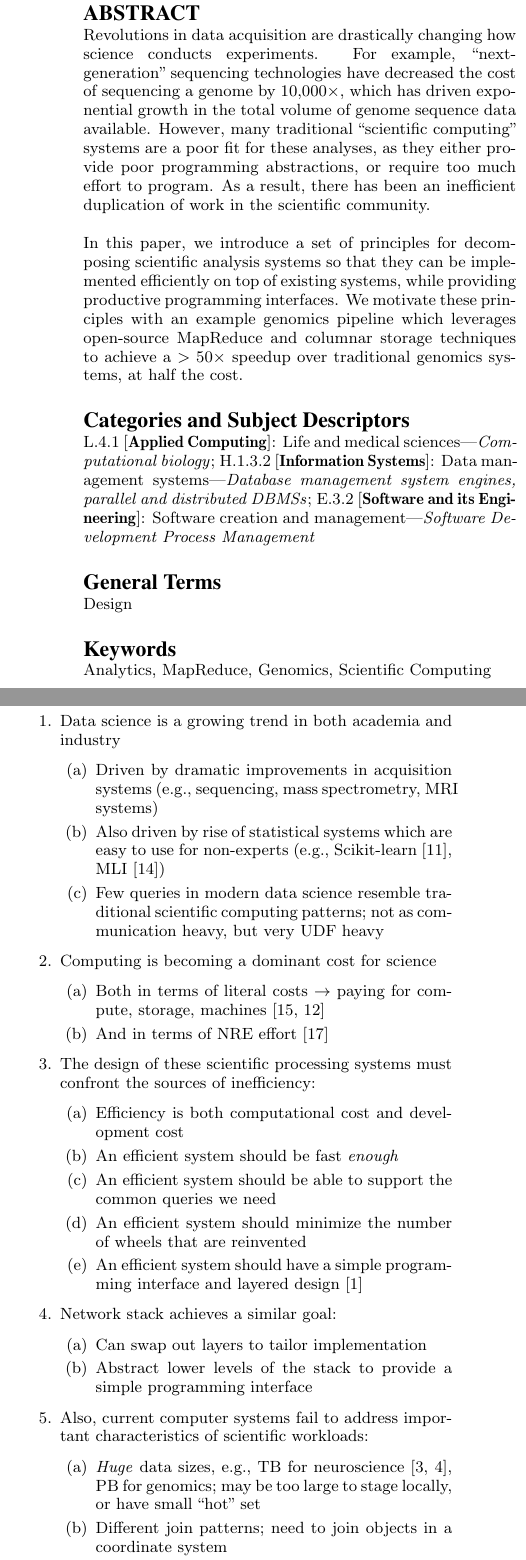
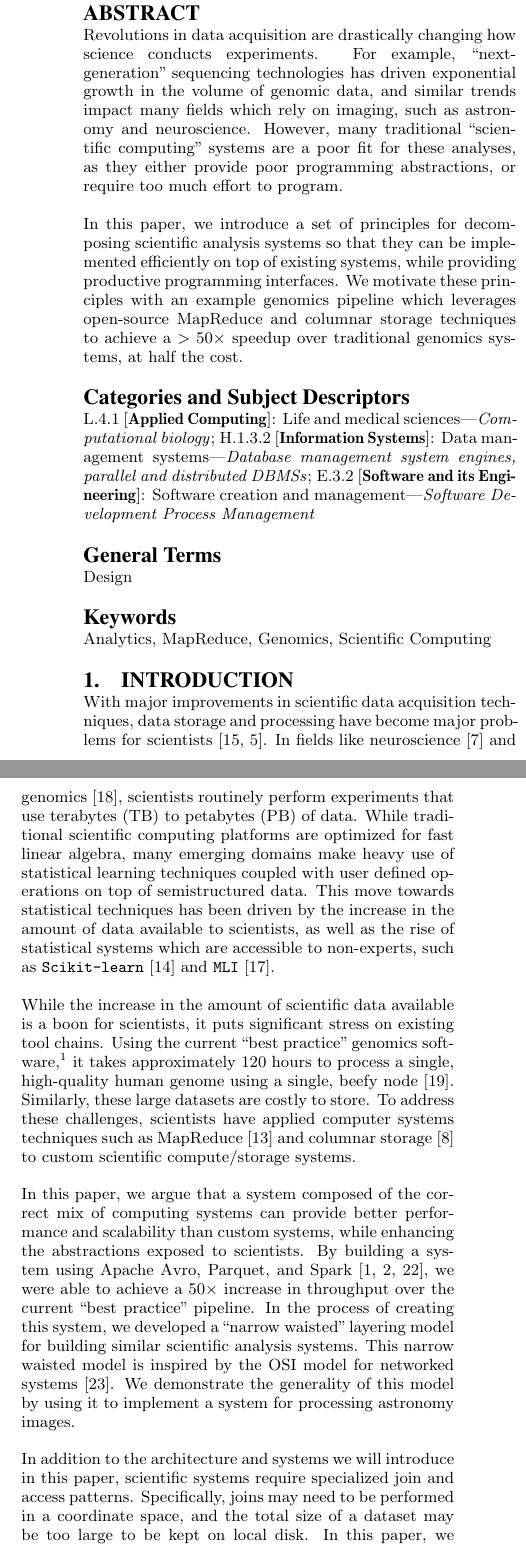
Before and after one commit to fnothaft/docs, a LaTeX paper (adam/sigmod-15/adam.tex): two parts of the columns of page 1 of 4, joined at a grey line, cut so that both start at the same text. Compiled offline with pdfLaTeX.

Commit message:
Added introduction for SIGMOD paper.

```diff
--- a/adam/sigmod-15/adam.tex
+++ b/adam/sigmod-15/adam.tex
@@ -27,6 +27,8 @@
 % For tracking purposes - this is V3.1SP - APRIL 2009
 
 \documentclass{acm_proc_article-sp}
+
+\usepackage{url}
 
 \begin{document}
 
@@ -84,11 +86,11 @@
 
 \begin{abstract}
 Revolutions in data acquisition are drastically changing how science conducts experiments. For
-example, ``next-\linebreak generation'' sequencing technologies have decreased the cost of sequencing
-a genome by 10,000$\times$, which has driven exponential growth in the total volume of genome
-sequence data available. However, many traditional ``scientific computing'' systems are a poor fit for
-these analyses, as they either provide poor programming abstractions, or require too much effort to
-program. As a result, there has been an inefficient duplication of work in the scientific community.
+example, ``next-\linebreak generation'' sequencing technologies has driven exponential growth in
+the volume of genomic data, and similar trends impact many fields which rely on imaging, such as
+astronomy and neuroscience. However, many traditional ``scientific computing'' systems are a poor fit
+for these analyses, as they either provide poor programming abstractions, or require too much effort
+to program.
 
 In this paper, we introduce a set of principles for decomposing scientific analysis systems so that they
 can be implemented efficiently on top of existing systems, while providing productive programming
@@ -111,40 +113,36 @@ Development Process Management]
 \section{Introduction}
 \label{sec:introduction}
 
-\cite{massie13}
+With major improvements in scientific data acquisition techniques, data storage and processing have
+become major problems for scientists~\cite{schadt10, cunningham14}. In fields like
+neuroscience~\cite{freeman14} and genomics~\cite{stein10}, scientists routinely perform experiments
+that use terabytes~(TB) to petabytes~(PB) of data. While traditional scientific computing platforms are
+optimized for fast linear algebra, many emerging domains make heavy use of statistical learning
+techniques coupled with user defined operations on top of semistructured data. This move towards
+statistical techniques has been driven by the increase in the amount of data available to scientists, as
+well as the rise of statistical systems which are accessible to non-experts, such as
+\texttt{Scikit-learn}~\cite{pedregosa11} and \texttt{MLI}~\cite{sparks13}.
 
-\begin{enumerate}
-\item Data science is a growing trend in both academia and industry
-\begin{enumerate}
-\item Driven by dramatic improvements in acquisition systems~(e.g., sequencing, mass spectrometry,
-MRI systems)
-\item Also driven by rise of statistical systems which are easy to use for non-experts~(e.g.,
-Scikit-learn~\cite{pedregosa11}, MLI~\cite{sparks13})
-\item Few queries in modern data science resemble traditional scientific computing patterns; not as
-communication heavy, but very UDF heavy
-\end{enumerate}
-\item Computing is becoming a dominant cost for science
-\begin{enumerate}
-\item Both in terms of literal costs $\rightarrow$ paying for compute, storage, machines~\cite{stein10,
-schadt10}
-\item And in terms of NRE effort~\cite{wilson14}
-\end{enumerate}
-\item The design of these scientific processing systems must confront the sources of inefficiency:
-\begin{enumerate}
-\item Efficiency is both computational cost and development cost
-\item An efficient system should be fast \emph{enough}
-\item An efficient system should be able to support the common queries we need
-\item An efficient system should minimize the number of wheels that are reinvented
-\item An efficient system should have a simple programming interface and layered design~\cite{bafna13}
-\end{enumerate}
-\item Network stack achieves a similar goal:
-\begin{enumerate}
-\item Can swap out layers to tailor implementation
-\item Abstract lower levels of the stack to provide a simple programming interface
-\end{enumerate}
-\item Also, current computer systems fail to address important characteristics of scientific workloads:
-\begin{enumerate}
-\item \emph{Huge} data sizes, e.g., TB for neuroscience~\cite{cunningham14, freeman14}, PB for
-genomics; may be too large to stage locally, or have small ``hot'' set
-\item Different join patterns; need to join objects in a coordinate system
-\item Spatial/temporal analysis: esp. for neuroscience, and other ``signal processing'' sciences
+While the increase in the amount of scientific data available is a boon for scientists, it puts significant
+stress on existing tool chains. Using the current ``best practice'' genomics
+software,\footnote{BWA~\cite{li10} and the Genome Analysis Toolkit~\cite{mckenna10, depristo11}.}
+it takes approximately 120 hours to process a single, high-quality human genome using a single,
+beefy node~\cite{talwalkar14}. Similarly, these large datasets are costly to store. To address these
+challenges, scientists have applied computer systems techniques such as
+MapReduce~\cite{mckenna10} and columnar storage~\cite{fritz11} to custom scientific
+compute/storage systems.
+
+In this paper, we argue that a system composed of the correct mix of computing systems can provide
+better performance and scalability than custom systems, while enhancing the abstractions exposed to
+scientists. By building a system using Apache Avro, Parquet, and Spark~\cite{avro, parquet, zaharia10},
+we were able to achieve a 50$\times$ increase in throughput over the current ``best practice'' pipeline.
+In the process of creating this system, we developed a ``narrow waisted'' layering model for building
+similar scientific analysis systems. This narrow waisted model is inspired by the OSI model for
+networked systems~\cite{zimmermann80}. We demonstrate the generality of this model by using it to
+implement a system for processing astronomy images.
+
+In addition to the architecture and systems we will introduce in this paper, scientific systems require
+specialized join and access patterns. Specifically, joins may need to be performed in a coordinate
+space, and the total size of a dataset may be too large to be kept on local disk. In this paper, we also
+introduce algorithms for performing coordinate space joins, and discuss mechanisms for improving the
+efficiency of loading datasets from remote block stores.
```
Also changed, not shown: adam/sigmod-15/adam.bib (+79 -0 lines), adam/sigmod-15/adam.pdf, adam/sigmod-15/adam.tex (15 more changed lines).
